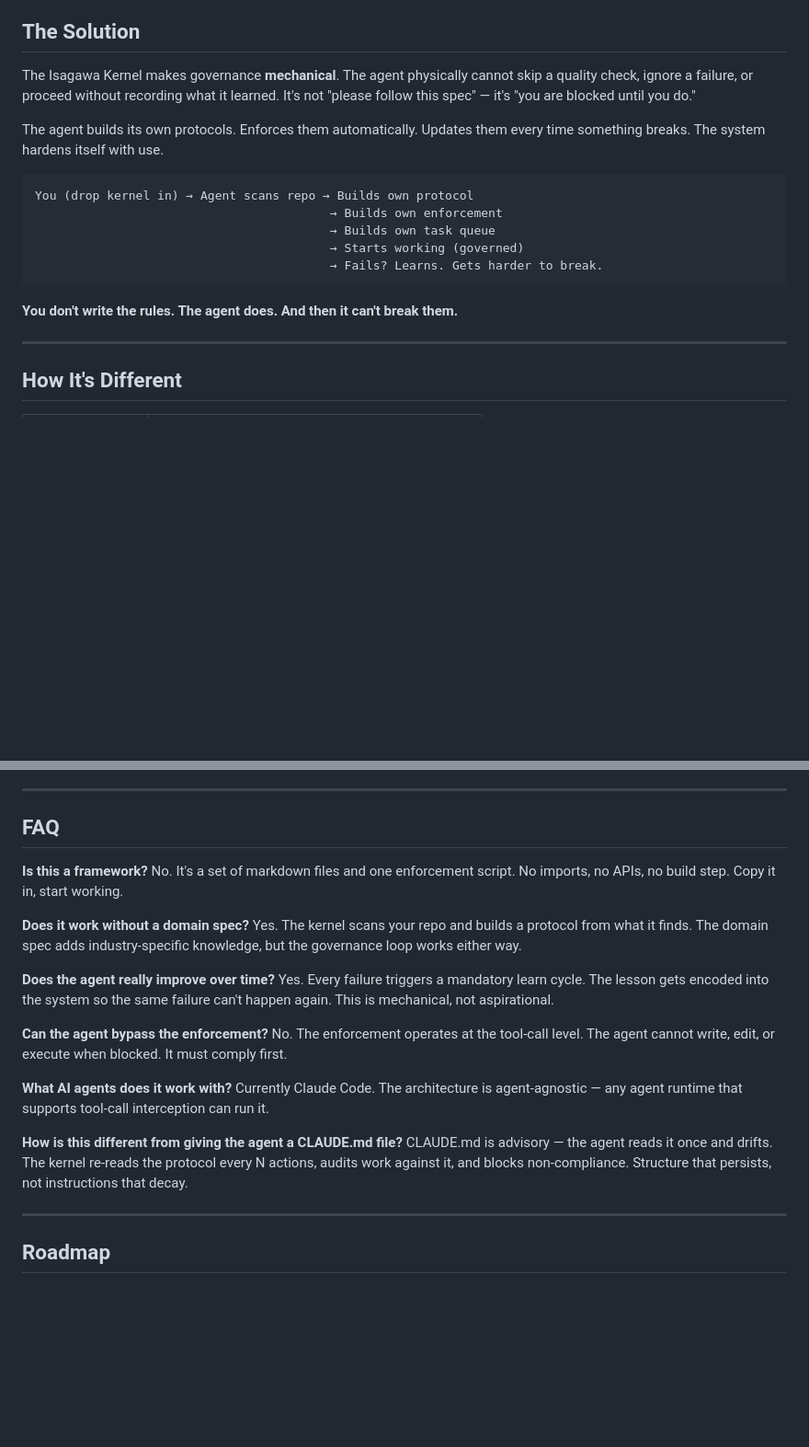
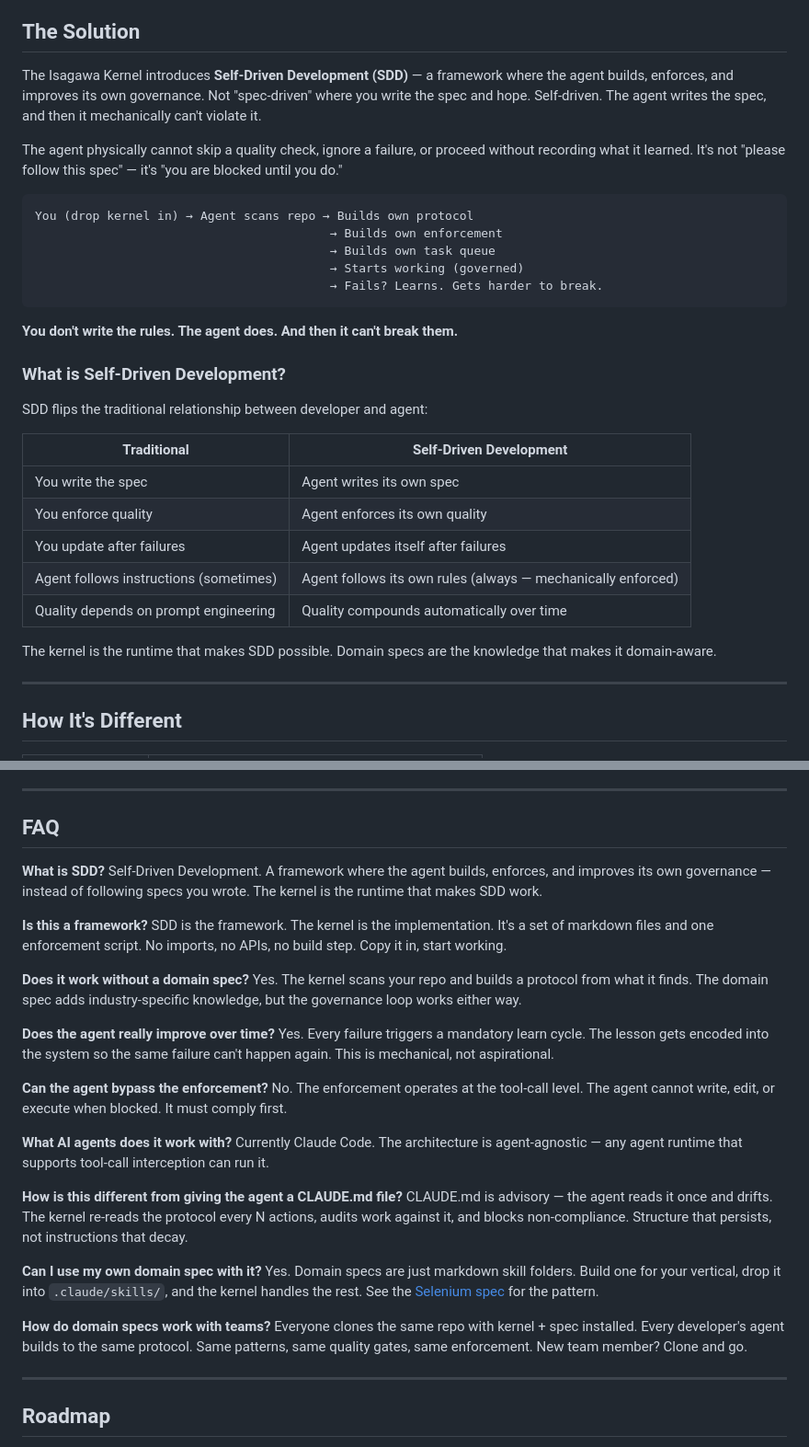
Before and after one commit to solosza/resume-ai-pipeline, a Markdown page: README.md, 2 parts joined by grey strips. Shown at 92% size. Drawn GitHub-style; blank space fills up the shorter version.

````diff
--- a/README.md
+++ b/README.md
@@ -20,9 +20,9 @@ Every existing solution is **advisory**. Give the agent instructions, context, o
 
 ## The Solution
 
-The Isagawa Kernel makes governance **mechanical**. The agent physically cannot skip a quality check, ignore a failure, or proceed without recording what it learned. It's not "please follow this spec" — it's "you are blocked until you do."
+The Isagawa Kernel introduces **Self-Driven Development (SDD)** — a framework where the agent builds, enforces, and improves its own governance. Not "spec-driven" where you write the spec and hope. Self-driven. The agent writes the spec, and then it mechanically can't violate it.
 
-The agent builds its own protocols. Enforces them automatically. Updates them every time something breaks. The system hardens itself with use.
+The agent physically cannot skip a quality check, ignore a failure, or proceed without recording what it learned. It's not "please follow this spec" — it's "you are blocked until you do."
 
 ```
 You (drop kernel in) → Agent scans repo → Builds own protocol
@@ -33,6 +33,20 @@ You (drop kernel in) → Agent scans repo → Builds own protocol
 ```
 
 **You don't write the rules. The agent does. And then it can't break them.**
+
+### What is Self-Driven Development?
+
+SDD flips the traditional relationship between developer and agent:
+
+| Traditional | Self-Driven Development |
+|-------------|------------------------|
+| You write the spec | Agent writes its own spec |
+| You enforce quality | Agent enforces its own quality |
+| You update after failures | Agent updates itself after failures |
+| Agent follows instructions (sometimes) | Agent follows its own rules (always — mechanically enforced) |
+| Quality depends on prompt engineering | Quality compounds automatically over time |
+
+The kernel is the runtime that makes SDD possible. Domain specs are the knowledge that makes it domain-aware.
 
 ---
 
@@ -249,8 +344,11 @@ The enforcement knows what's wrong and tells the agent exactly how to fix it. No
 
 ## FAQ
 
+**What is SDD?**
+Self-Driven Development. A framework where the agent builds, enforces, and improves its own governance — instead of following specs you wrote. The kernel is the runtime that makes SDD work.
+
 **Is this a framework?**
-No. It's a set of markdown files and one enforcement script. No imports, no APIs, no build step. Copy it in, start working.
+SDD is the framework. The kernel is the implementation. It's a set of markdown files and one enforcement script. No imports, no APIs, no build step. Copy it in, start working.
 
 **Does it work without a domain spec?**
 Yes. The kernel scans your repo and builds a protocol from what it finds. The domain spec adds industry-specific knowledge, but the governance loop works either way.
@@ -266,6 +364,12 @@ Currently Claude Code. The architecture is agent-agnostic — any agent runtime
 
 **How is this different from giving the agent a CLAUDE.md file?**
 CLAUDE.md is advisory — the agent reads it once and drifts. The kernel re-reads the protocol every N actions, audits work against it, and blocks non-compliance. Structure that persists, not instructions that decay.
+
+**Can I use my own domain spec with it?**
+Yes. Domain specs are just markdown skill folders. Build one for your vertical, drop it into `.claude/skills/`, and the kernel handles the rest. See the [Selenium spec](https://github.com/isagawa-qa/platform-selenium) for the pattern.
+
+**How do domain specs work with teams?**
+Everyone clones the same repo with kernel + spec installed. Every developer's agent builds to the same protocol. Same patterns, same quality gates, same enforcement. New team member? Clone and go.
 
 ---
 
````
Also changed, not shown: other parts of README.md (+84 -3 lines).
